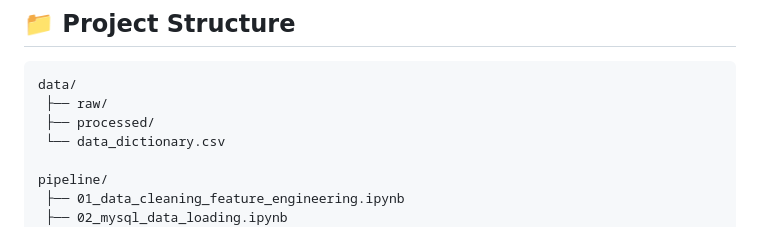
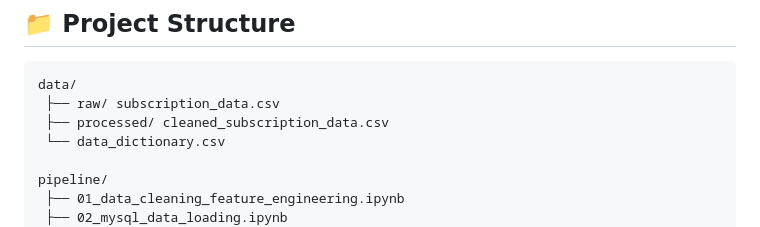
Before and after one commit to MihirVachhani/Streaming-Subscription-Churn-Analysis-Pipeline, a Markdown page: README.md, the part around the change. GitHub-like rendering.

````diff
--- a/README.md
+++ b/README.md
@@ -92,8 +92,8 @@ Analyze customer subscription behavior to identify churn patterns, retention tre
 
 ```id="k1z8pm"
 data/
- ├── raw/
- ├── processed/
+ ├── raw/ subscription_data.csv
+ ├── processed/ cleaned_subscription_data.csv
  └── data_dictionary.csv
 
 pipeline/
````
